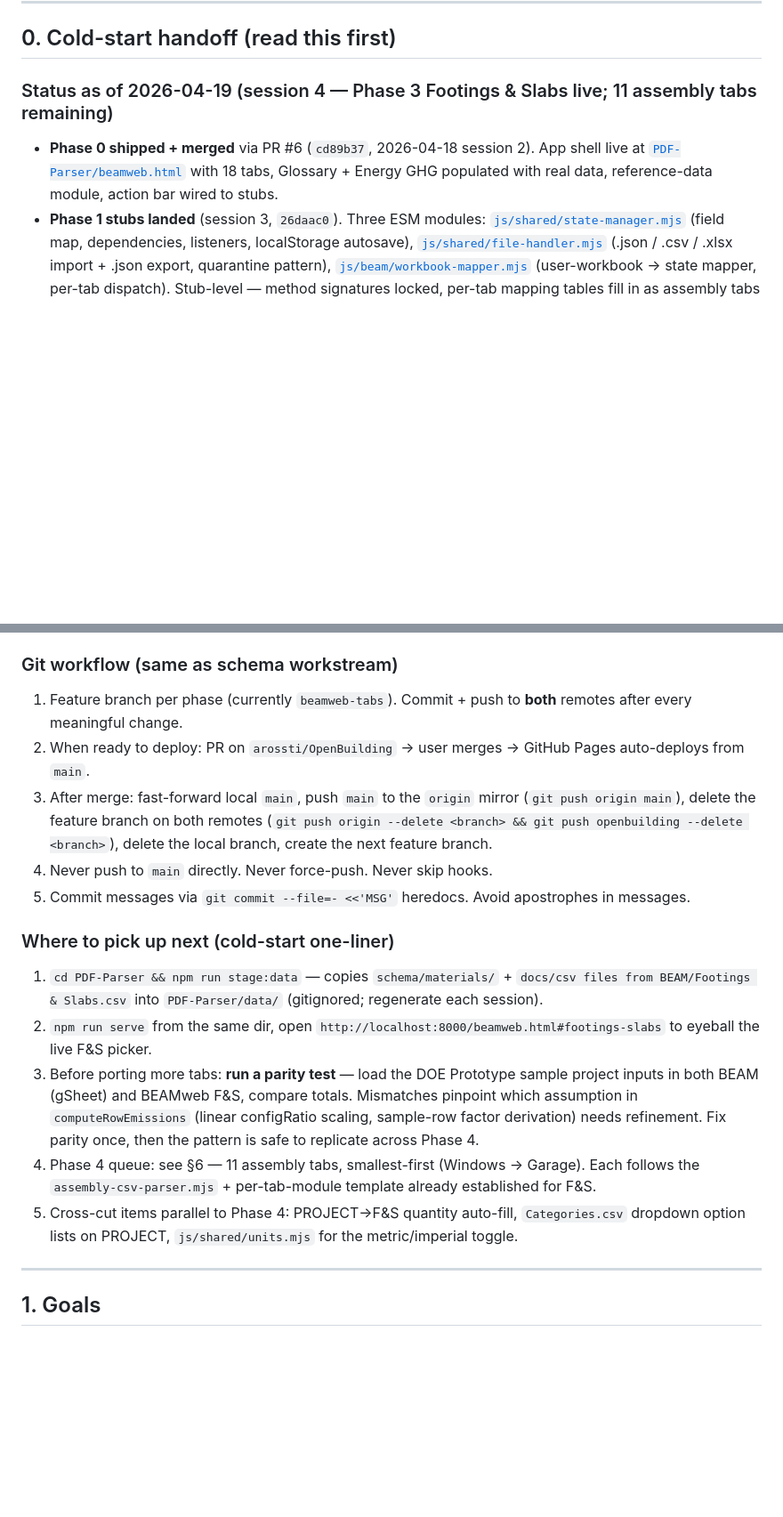
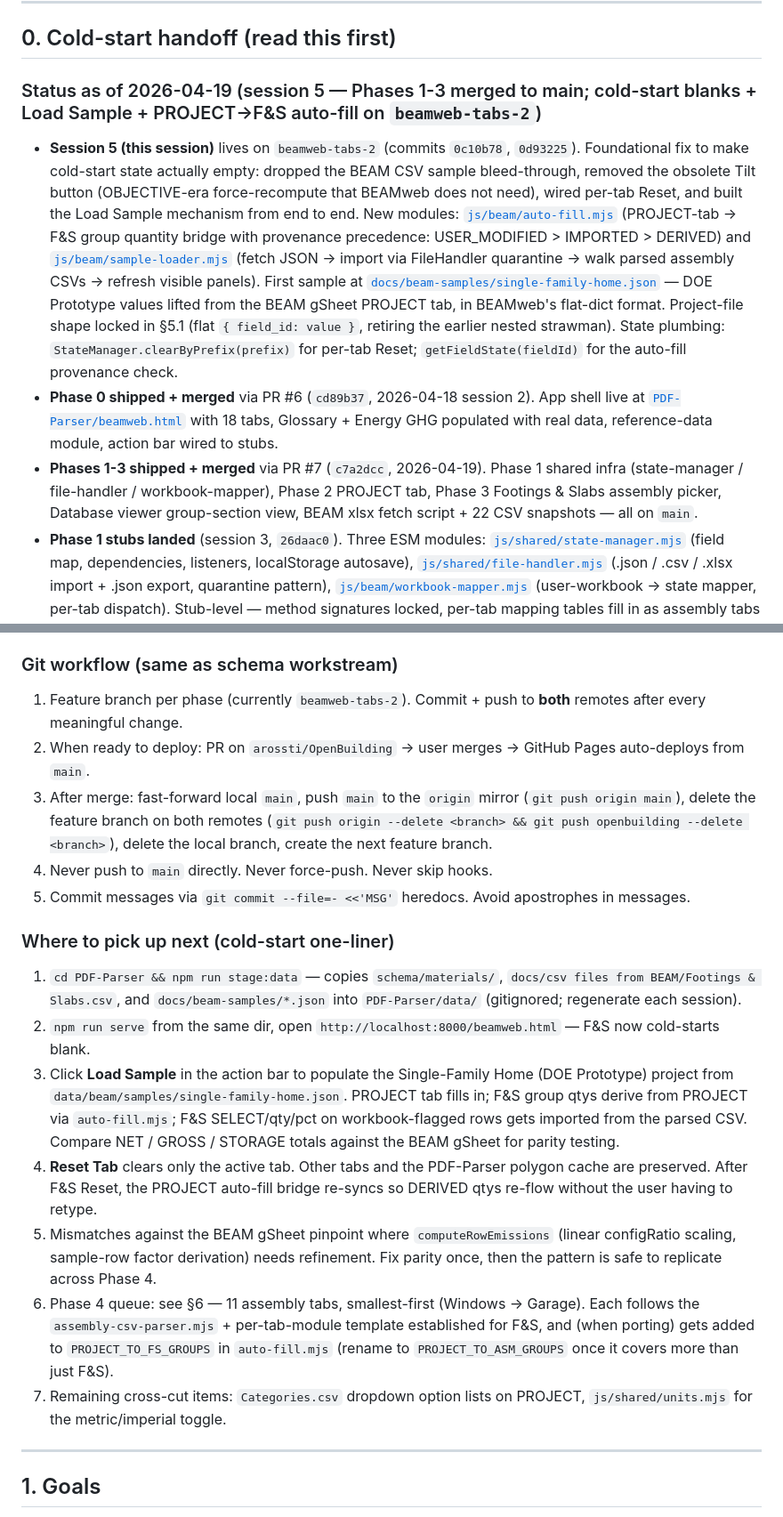
Before and after one commit to arossti/OpenBuilding, a Markdown page: BEAMweb.md, 2 parts joined by grey strips. Shown at 89% size. GitHub-like rendering; blank space fills up the shorter version.

```diff
--- a/BEAMweb.md
+++ b/BEAMweb.md
@@ -6,9 +6,11 @@
 
 ## 0. Cold-start handoff (read this first)
 
-### Status as of 2026-04-19 (session 4 — Phase 3 Footings & Slabs live; 11 assembly tabs remaining)
+### Status as of 2026-04-19 (session 5 — Phases 1-3 merged to main; cold-start blanks + Load Sample + PROJECT→F&S auto-fill on `beamweb-tabs-2`)
 
+- **Session 5 (this session)** lives on `beamweb-tabs-2` (commits `0c10b78`, `0d93225`). Foundational fix to make cold-start state actually empty: dropped the BEAM CSV sample bleed-through, removed the obsolete Tilt button (OBJECTIVE-era force-recompute that BEAMweb does not need), wired per-tab Reset, and built the Load Sample mechanism from end to end. New modules: [`js/beam/auto-fill.mjs`](./PDF-Parser/js/beam/auto-fill.mjs) (PROJECT-tab → F&S group quantity bridge with provenance precedence: USER_MODIFIED > IMPORTED > DERIVED) and [`js/beam/sample-loader.mjs`](./PDF-Parser/js/beam/sample-loader.mjs) (fetch JSON → import via FileHandler quarantine → walk parsed assembly CSVs → refresh visible panels). First sample at [`docs/beam-samples/single-family-home.json`](./docs/beam-samples/single-family-home.json) — DOE Prototype values lifted from the BEAM gSheet PROJECT tab, in BEAMweb's flat-dict format. Project-file shape locked in §5.1 (flat `{ field_id: value }`, retiring the earlier nested strawman). State plumbing: `StateManager.clearByPrefix(prefix)` for per-tab Reset; `getFieldState(fieldId)` for the auto-fill provenance check.
 - **Phase 0 shipped + merged** via PR #6 (`cd89b37`, 2026-04-18 session 2). App shell live at [`PDF-Parser/beamweb.html`](./PDF-Parser/beamweb.html) with 18 tabs, Glossary + Energy GHG populated with real data, reference-data module, action bar wired to stubs.
+- **Phases 1-3 shipped + merged** via PR #7 (`c7a2dcc`, 2026-04-19). Phase 1 shared infra (state-manager / file-handler / workbook-mapper), Phase 2 PROJECT tab, Phase 3 Footings & Slabs assembly picker, Database viewer group-section view, BEAM xlsx fetch script + 22 CSV snapshots — all on `main`.
 - **Phase 1 stubs landed** (session 3, `26daac0`). Three ESM modules: [`js/shared/state-manager.mjs`](./PDF-Parser/js/shared/state-manager.mjs) (field map, dependencies, listeners, localStorage autosave), [`js/shared/file-handler.mjs`](./PDF-Parser/js/shared/file-handler.mjs) (.json / .csv / .xlsx import + .json export, quarantine pattern), [`js/beam/workbook-mapper.mjs`](./PDF-Parser/js/beam/workbook-mapper.mjs) (user-workbook → state mapper, per-tab dispatch). Stub-level — method signatures locked, per-tab mapping tables fill in as assembly tabs port. Exposes `window.BEAM.StateManager`, `.FileHandler`, `.WorkbookMapper`.
 - **Phase 2 PROJECT tab live** (session 3, `c98cc93`). [`js/beam/project-tab.mjs`](./PDF-Parser/js/beam/project-tab.mjs) renders the three-section form (Project Information + Building Dimension Inputs + Garage Dimension Inputs), ~40 fields, L×H×W → computed volume for continuous footings, StateManager-backed persistence. Dropdowns still render as free-text inputs (Categories.csv option-list parsing is next up).
 - **Phase 3 Footings & Slabs tab live** (session 4, `aa33913` + polish `0ffaedb`, `4e1614b`). First live assembly picker. Two new modules: [`js/beam/assembly-csv-parser.mjs`](./PDF-Parser/js/beam/assembly-csv-parser.mjs) (generic parser for any assembly-tab CSV — banner rows vs material rows via column A + group-code depth, inline group-header config extraction from columns C/D/E, per-material emission-factor derivation from the first non-zero sample row per hash) and [`js/beam/footings-slabs-tab.mjs`](./PDF-Parser/js/beam/footings-slabs-tab.mjs) (consumes parser; 16 groups × 658 materials, 276 with derived EPD factors). Group-header configs editable inline (THICKNESS, R-VALUE, TOTAL REBAR LENGTH); linear `configRatio = user / default` scaling applied to emissions. Per-row select/qty/pct editable, StateManager persistence + localStorage autosave, group subtotals + tab totals (NET / GROSS / STORAGE Short / STORAGE Long) live. Default view: all groups collapsed for overview; click anywhere on a group-header bar to toggle (inline config inputs pass through without triggering collapse). CSV staged into `PDF-Parser/data/beam/` via extended `npm run stage:data` + Pages workflow step.
@@ -58,7 +60,7 @@ A browser app that replaces the BEAM (Google Sheets) embodied carbon spreadsheet
 
 ### Git workflow (same as schema workstream)
 
-1. Feature branch per phase (currently `beamweb-tabs`). Commit + push to **both** remotes after every meaningful change.
+1. Feature branch per phase (currently `beamweb-tabs-2`). Commit + push to **both** remotes after every meaningful change.
 2. When ready to deploy: PR on `arossti/OpenBuilding` → user merges → GitHub Pages auto-deploys from `main`.
 3. After merge: fast-forward local `main`, push `main` to the `origin` mirror (`git push origin main`), delete the feature branch on both remotes (`git push origin --delete <branch> && git push openbuilding --delete <branch>`), delete the local branch, create the next feature branch.
 4. Never push to `main` directly. Never force-push. Never skip hooks.
@@ -66,11 +68,13 @@ A browser app that replaces the BEAM (Google Sheets) embodied carbon spreadsheet
 
 ### Where to pick up next (cold-start one-liner)
 
-1. `cd PDF-Parser && npm run stage:data` — copies `schema/materials/` + `docs/csv files from BEAM/Footings & Slabs.csv` into `PDF-Parser/data/` (gitignored; regenerate each session).
-2. `npm run serve` from the same dir, open `http://localhost:8000/beamweb.html#footings-slabs` to eyeball the live F&S picker.
-3. Before porting more tabs: **run a parity test** — load the DOE Prototype sample project inputs in both BEAM (gSheet) and BEAMweb F&S, compare totals. Mismatches pinpoint which assumption in `computeRowEmissions` (linear configRatio scaling, sample-row factor derivation) needs refinement. Fix parity once, then the pattern is safe to replicate across Phase 4.
-4. Phase 4 queue: see §6 — 11 assembly tabs, smallest-first (Windows → Garage). Each follows the `assembly-csv-parser.mjs` + per-tab-module template already established for F&S.
-5. Cross-cut items parallel to Phase 4: PROJECT→F&S quantity auto-fill, `Categories.csv` dropdown option lists on PROJECT, `js/shared/units.mjs` for the metric/imperial toggle.
+1. `cd PDF-Parser && npm run stage:data` — copies `schema/materials/`, `docs/csv files from BEAM/Footings & Slabs.csv`, and `docs/beam-samples/*.json` into `PDF-Parser/data/` (gitignored; regenerate each session).
+2. `npm run serve` from the same dir, open `http://localhost:8000/beamweb.html` — F&S now cold-starts blank.
+3. Click **Load Sample** in the action bar to populate the Single-Family Home (DOE Prototype) project from `data/beam/samples/single-family-home.json`. PROJECT tab fills in; F&S group qtys derive from PROJECT via `auto-fill.mjs`; F&S SELECT/qty/pct on workbook-flagged rows gets imported from the parsed CSV. Compare NET / GROSS / STORAGE totals against the BEAM gSheet for parity testing.
+4. **Reset Tab** clears only the active tab. Other tabs and the PDF-Parser polygon cache are preserved. After F&S Reset, the PROJECT auto-fill bridge re-syncs so DERIVED qtys re-flow without the user having to retype.
+5. Mismatches against the BEAM gSheet pinpoint where `computeRowEmissions` (linear configRatio scaling, sample-row factor derivation) needs refinement. Fix parity once, then the pattern is safe to replicate across Phase 4.
+6. Phase 4 queue: see §6 — 11 assembly tabs, smallest-first (Windows → Garage). Each follows the `assembly-csv-parser.mjs` + per-tab-module template established for F&S, and (when porting) gets added to `PROJECT_TO_FS_GROUPS` in `auto-fill.mjs` (rename to `PROJECT_TO_ASM_GROUPS` once it covers more than just F&S).
+7. Remaining cross-cut items: `Categories.csv` dropdown option lists on PROJECT, `js/shared/units.mjs` for the metric/imperial toggle.
 
 ---
 
```
Also changed, not shown: other parts of BEAMweb.md (+39 -54 lines).
